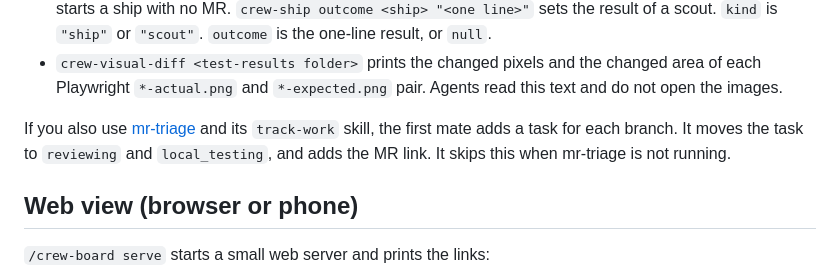
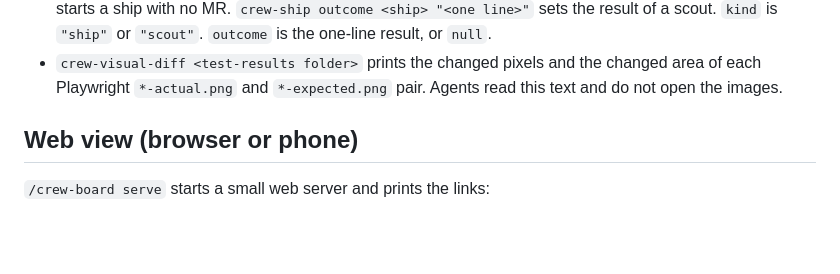
Before and after one commit to sabasayer/fleet, a Markdown page: crew/README.md, the part around the change. GitHub-like rendering; blank space fills up the shorter version.

Commit message:
chore(crew): drop mr-triage task tracking
Co-Authored-By: Claude Sonnet 5.5 <noreply@anthropic.com>

```diff
--- a/crew/README.md
+++ b/crew/README.md
@@ -78,9 +78,6 @@ The plugin has a `bin` folder with three commands. Claude Code puts it on the PA
   `crew-ship scout <ship> --title T --fleet F` starts a ship with no MR. `crew-ship outcome <ship> "<one line>"` sets the result of a scout.
   `kind` is `"ship"` or `"scout"`. `outcome` is the one-line result, or `null`.
 - `crew-visual-diff <test-results folder>` prints the changed pixels and the changed area of each Playwright `*-actual.png` and `*-expected.png` pair. Agents read this text and do not open the images.
-
-If you also use [mr-triage](https://github.com/sabasayer/mr-triage) and its `track-work` skill, the first mate adds a task for each branch.
-It moves the task to `reviewing` and `local_testing`, and adds the MR link. It skips this when mr-triage is not running.
 
 ## Web view (browser or phone)
 
```
Also changed, not shown: 2 other files.
